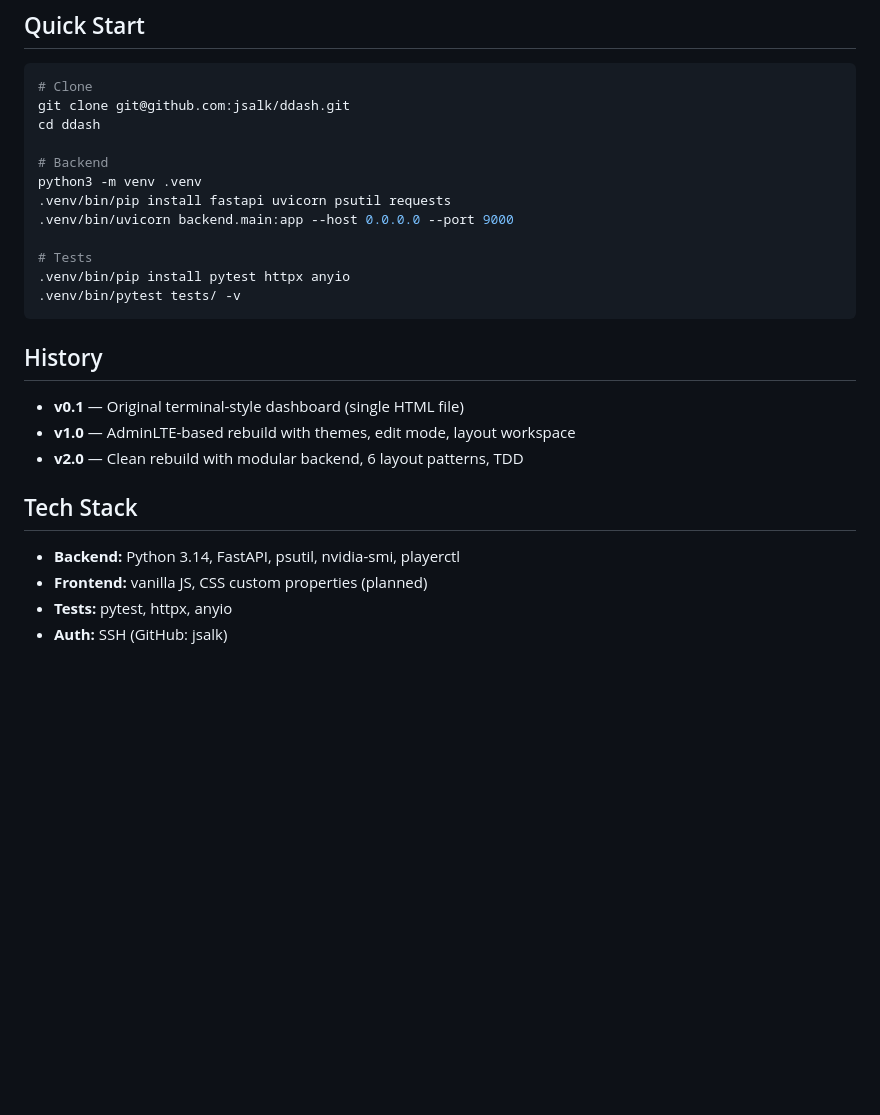
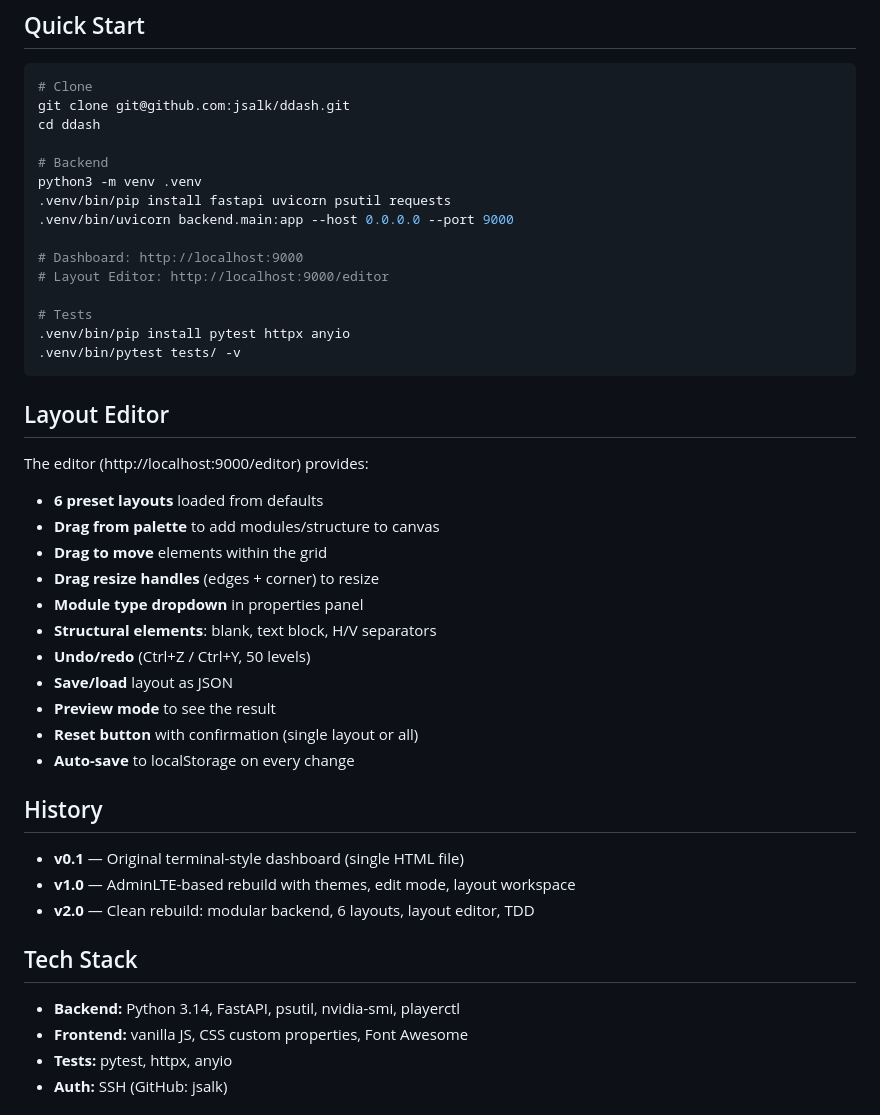
Before and after one commit to jsalk/ddash, a Markdown page: README.md, the part around one of its changes. Drawn GitHub-style; blank space fills up the shorter version.

````diff
--- a/README.md
+++ b/README.md
@@ -76,21 +95,40 @@ python3 -m venv .venv
 .venv/bin/pip install fastapi uvicorn psutil requests
 .venv/bin/uvicorn backend.main:app --host 0.0.0.0 --port 9000
 
+# Dashboard: http://localhost:9000
+# Layout Editor: http://localhost:9000/editor
+
 # Tests
 .venv/bin/pip install pytest httpx anyio
 .venv/bin/pytest tests/ -v
 ```
 
+## Layout Editor
+
+The editor (http://localhost:9000/editor) provides:
+
+- **6 preset layouts** loaded from defaults
+- **Drag from palette** to add modules/structure to canvas
+- **Drag to move** elements within the grid
+- **Drag resize handles** (edges + corner) to resize
+- **Module type dropdown** in properties panel
+- **Structural elements**: blank, text block, H/V separators
+- **Undo/redo** (Ctrl+Z / Ctrl+Y, 50 levels)
+- **Save/load** layout as JSON
+- **Preview mode** to see the result
+- **Reset button** with confirmation (single layout or all)
+- **Auto-save** to localStorage on every change
+
 ## History
 
 - **v0.1** — Original terminal-style dashboard (single HTML file)
 - **v1.0** — AdminLTE-based rebuild with themes, edit mode, layout workspace
-- **v2.0** — Clean rebuild with modular backend, 6 layout patterns, TDD
+- **v2.0** — Clean rebuild: modular backend, 6 layouts, layout editor, TDD
 
 ## Tech Stack
 
 - **Backend:** Python 3.14, FastAPI, psutil, nvidia-smi, playerctl
-- **Frontend:** vanilla JS, CSS custom properties (planned)
+- **Frontend:** vanilla JS, CSS custom properties, Font Awesome
 - **Tests:** pytest, httpx, anyio
 - **Auth:** SSH (GitHub: jsalk)
 
````
Also changed, not shown: other parts of README.md (+34 -15 lines).
